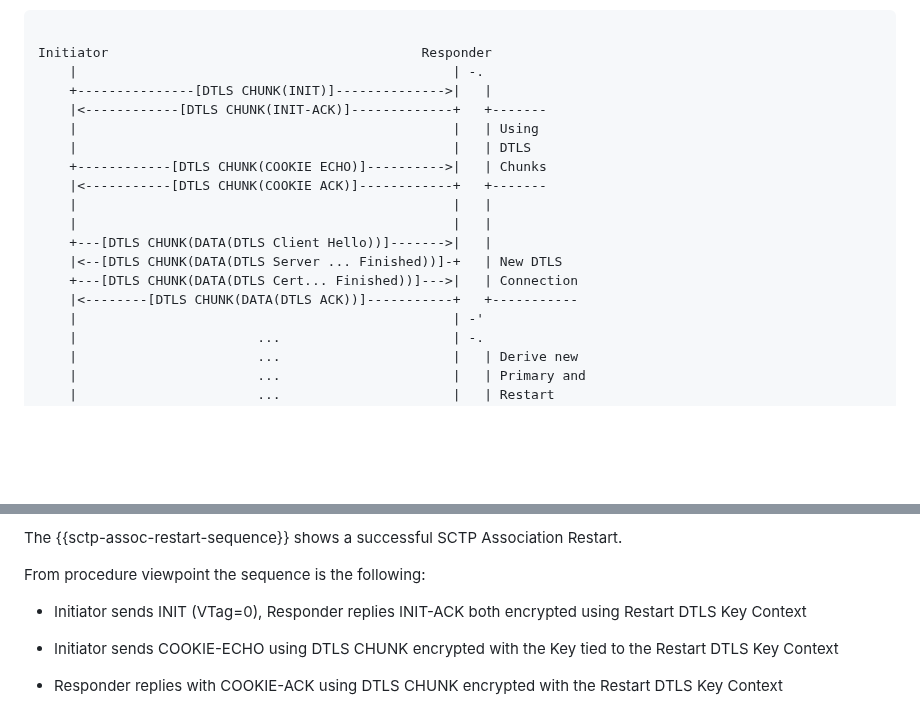
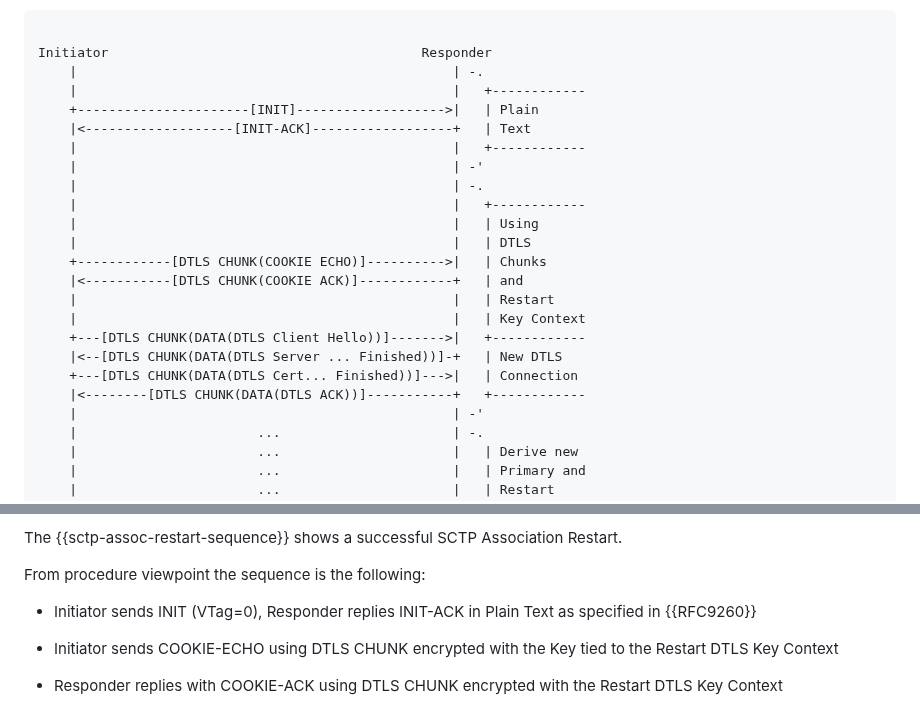
Before and after one commit to gloinul/draft-westerlund-tsvwg-sctp-dtls-handshake, a Markdown page: draft-westerlund-tsvwg-sctp-dtls-handshake.md, 2 parts joined by grey strips. GitHub-like rendering; blank space fills up the shorter version.

Commit message:
Hopefully completed issue #22

```diff
--- a/draft-westerlund-tsvwg-sctp-dtls-handshake.md
+++ b/draft-westerlund-tsvwg-sctp-dtls-handshake.md
@@ -1114,18 +1114,23 @@ DTLS Key Context during the Restart procedure.
 
 Initiator                                        Responder
     |                                                | -.
-    +---------------[DTLS CHUNK(INIT)]-------------->|   |
-    |<------------[DTLS CHUNK(INIT-ACK)]-------------+   +-------
+    |                                                |   +------------
+    +----------------------[INIT]------------------->|   | Plain
+    |<-------------------[INIT-ACK]------------------+   | Text
+    |                                                |   +------------
+    |                                                | -'
+    |                                                | -.
+    |                                                |   +------------
     |                                                |   | Using
     |                                                |   | DTLS
     +------------[DTLS CHUNK(COOKIE ECHO)]---------->|   | Chunks
-    |<-----------[DTLS CHUNK(COOKIE ACK)]------------+   +-------
-    |                                                |   |
-    |                                                |   |
-    +---[DTLS CHUNK(DATA(DTLS Client Hello))]------->|   |
+    |<-----------[DTLS CHUNK(COOKIE ACK)]------------+   | and
+    |                                                |   | Restart
+    |                                                |   | Key Context
+    +---[DTLS CHUNK(DATA(DTLS Client Hello))]------->|   +------------
     |<--[DTLS CHUNK(DATA(DTLS Server ... Finished))]-+   | New DTLS
     +---[DTLS CHUNK(DATA(DTLS Cert... Finished))]--->|   | Connection
-    |<--------[DTLS CHUNK(DATA(DTLS ACK))]-----------+   +-----------
+    |<--------[DTLS CHUNK(DATA(DTLS ACK))]-----------+   +------------
     |                                                | -'
     |                       ...                      | -.
     |                       ...                      |   | Derive new
@@ -1150,7 +1155,7 @@ SCTP Association Restart.
 From procedure viewpoint the sequence is the following:
 
 - Initiator sends INIT (VTag=0), Responder replies INIT-ACK
-  both encrypted using Restart DTLS Key Context
+  in Plain Text as specified in {{RFC9260}}
 
 - Initiator sends COOKIE-ECHO using DTLS CHUNK encrypted with the Key
   tied to the Restart DTLS Key Context
```
